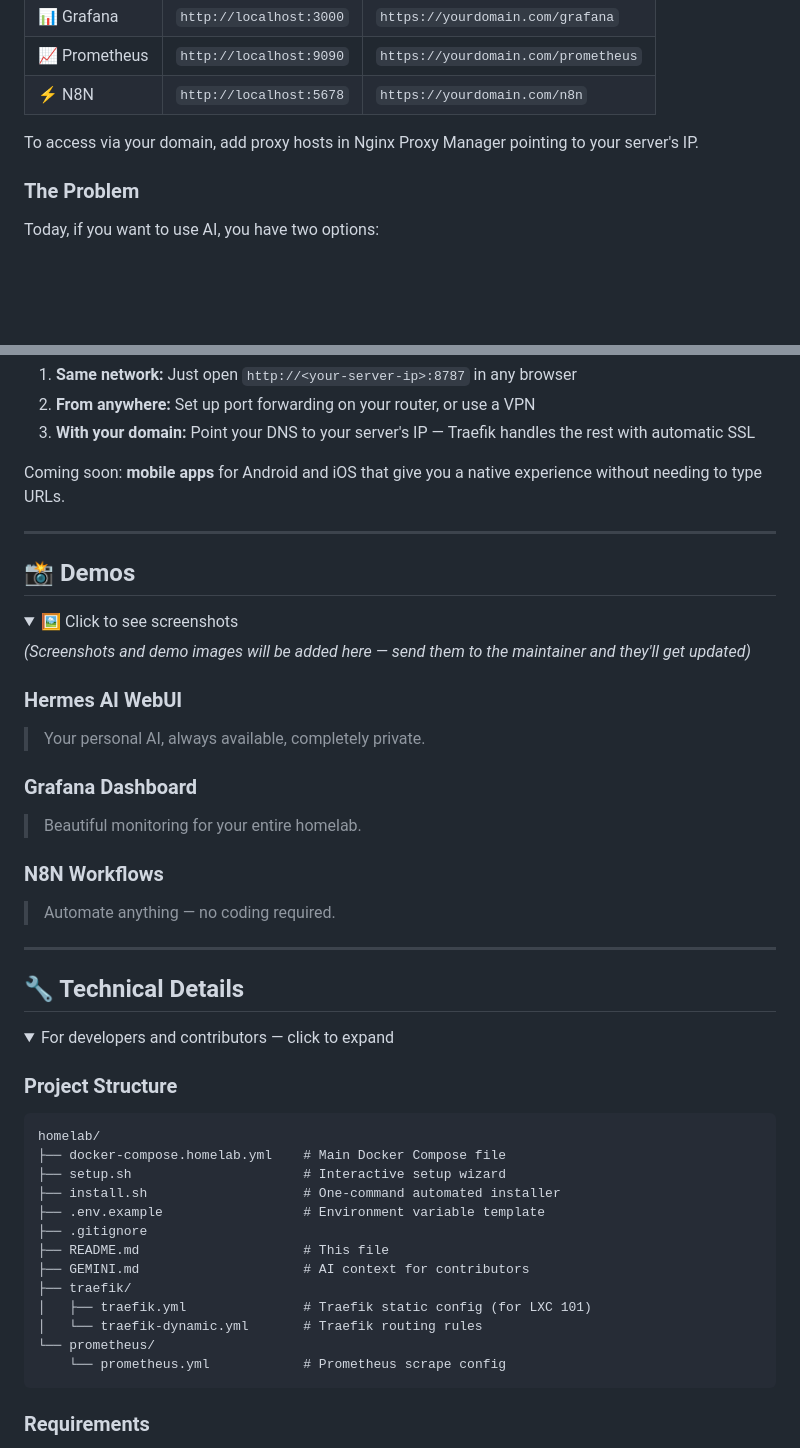
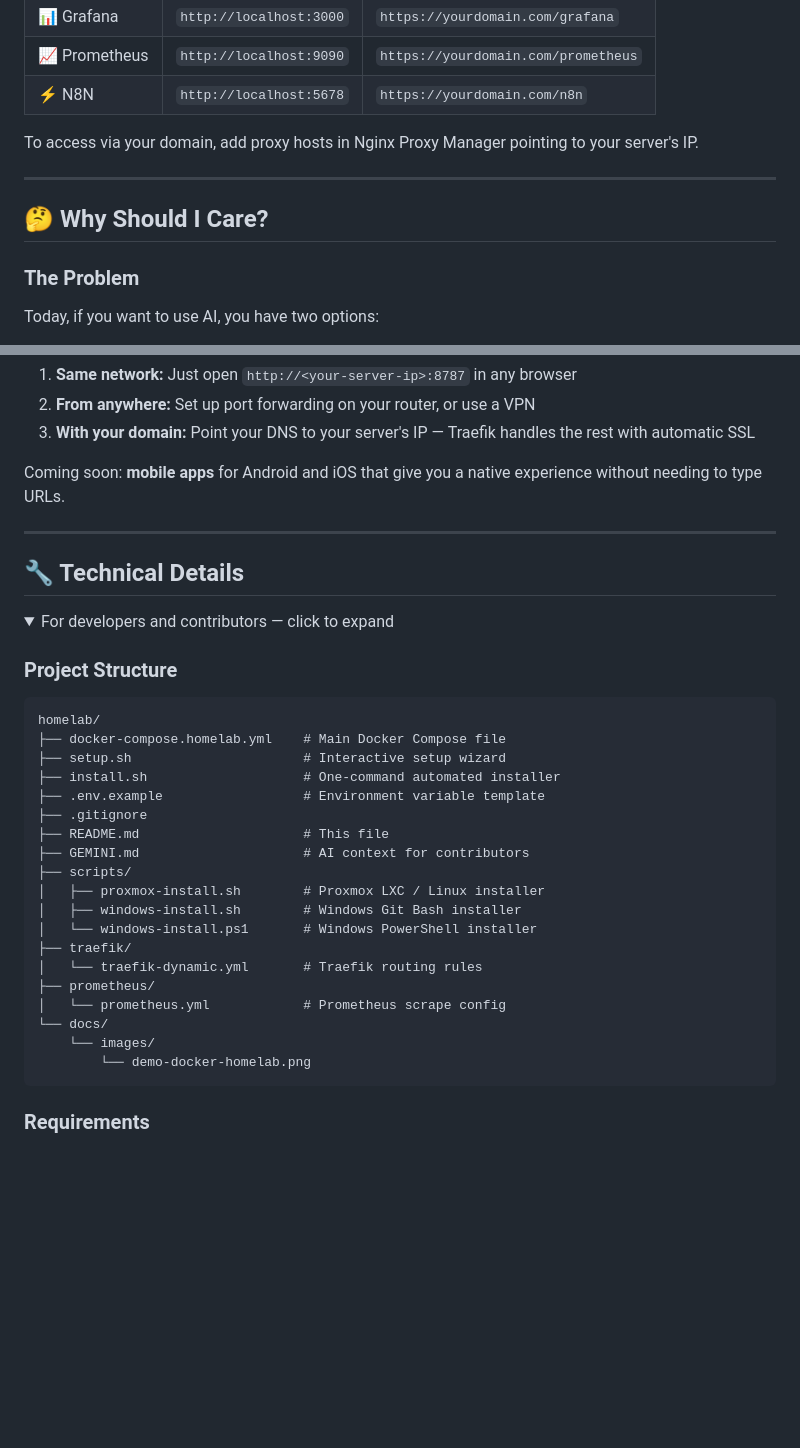
Before and after one commit to kjonh2/homelab, a Markdown page: README.md, 2 parts joined by grey strips. GitHub-like rendering; folded sections open; blank space fills up the shorter version.

````diff
--- a/README.md
+++ b/README.md
@@ -180,6 +171,10 @@ Once running, open your browser:
 | ⚡ N8N | `http://localhost:5678` | `https://yourdomain.com/n8n` |
 
 To access via your domain, add proxy hosts in Nginx Proxy Manager pointing to your server's IP.
+
+---
+
+## 🤔 Why Should I Care?
 
 ### The Problem
 
@@ -328,26 +323,6 @@ Coming soon: **mobile apps** for Android and iOS that give you a native experien
 
 ---
 
-## 📸 Demos
-
-<details>
-<summary>🖼️ Click to see screenshots</summary>
-
-*(Screenshots and demo images will be added here — send them to the maintainer and they'll get updated)*
-
-### Hermes AI WebUI
-> Your personal AI, always available, completely private.
-
-### Grafana Dashboard
-> Beautiful monitoring for your entire homelab.
-
-### N8N Workflows
-> Automate anything — no coding required.
-
-</details>
-
----
-
 ## 🔧 Technical Details
 
 <details>
@@ -364,11 +339,17 @@ homelab/
 ├── .gitignore
 ├── README.md                     # This file
 ├── GEMINI.md                     # AI context for contributors
+├── scripts/
+│   ├── proxmox-install.sh        # Proxmox LXC / Linux installer
+│   ├── windows-install.sh        # Windows Git Bash installer
+│   └── windows-install.ps1       # Windows PowerShell installer
 ├── traefik/
-│   ├── traefik.yml               # Traefik static config (for LXC 101)
 │   └── traefik-dynamic.yml       # Traefik routing rules
-└── prometheus/
-    └── prometheus.yml            # Prometheus scrape config
+├── prometheus/
+│   └── prometheus.yml            # Prometheus scrape config
+└── docs/
+    └── images/
+        └── demo-docker-homelab.png
 ```
 
 ### Requirements
````
Also changed, not shown: other parts of README.md (+18 -27 lines), docs/images/demo-docker-homelab.png (added).
